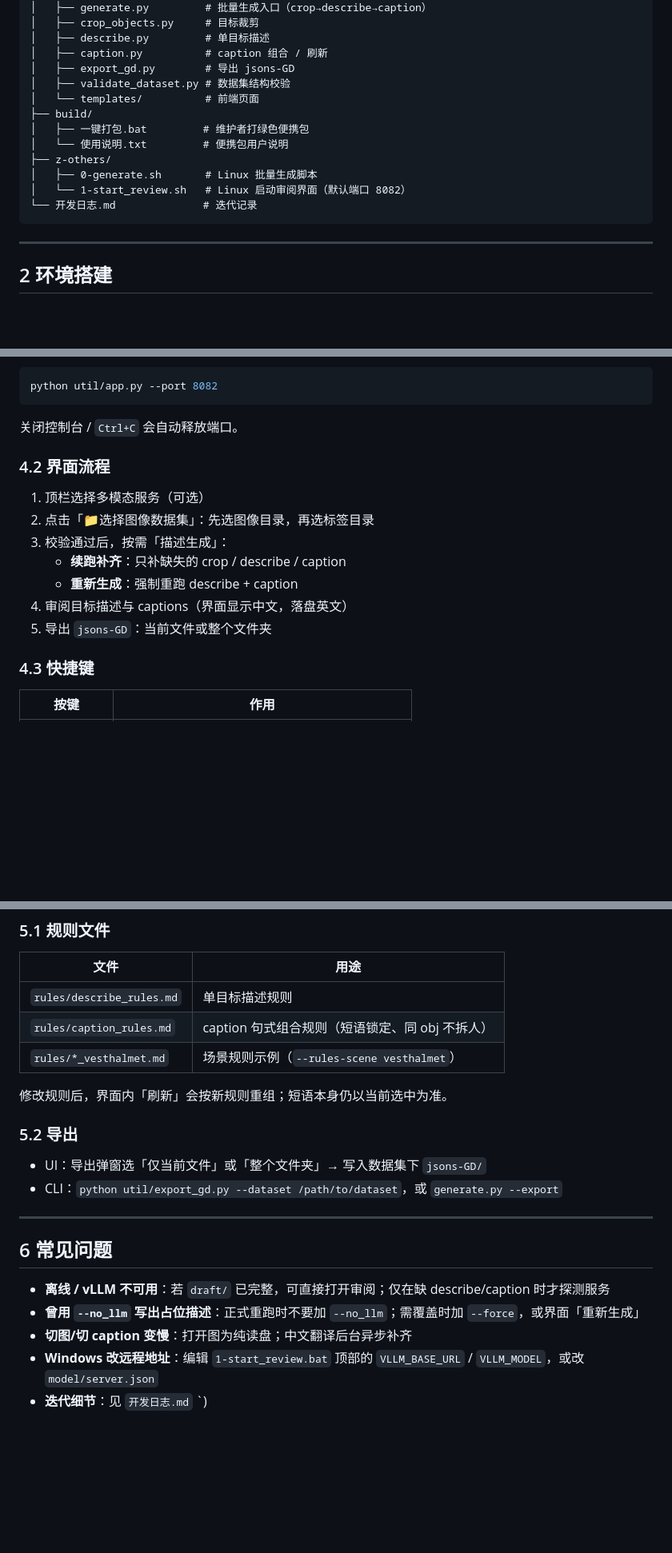
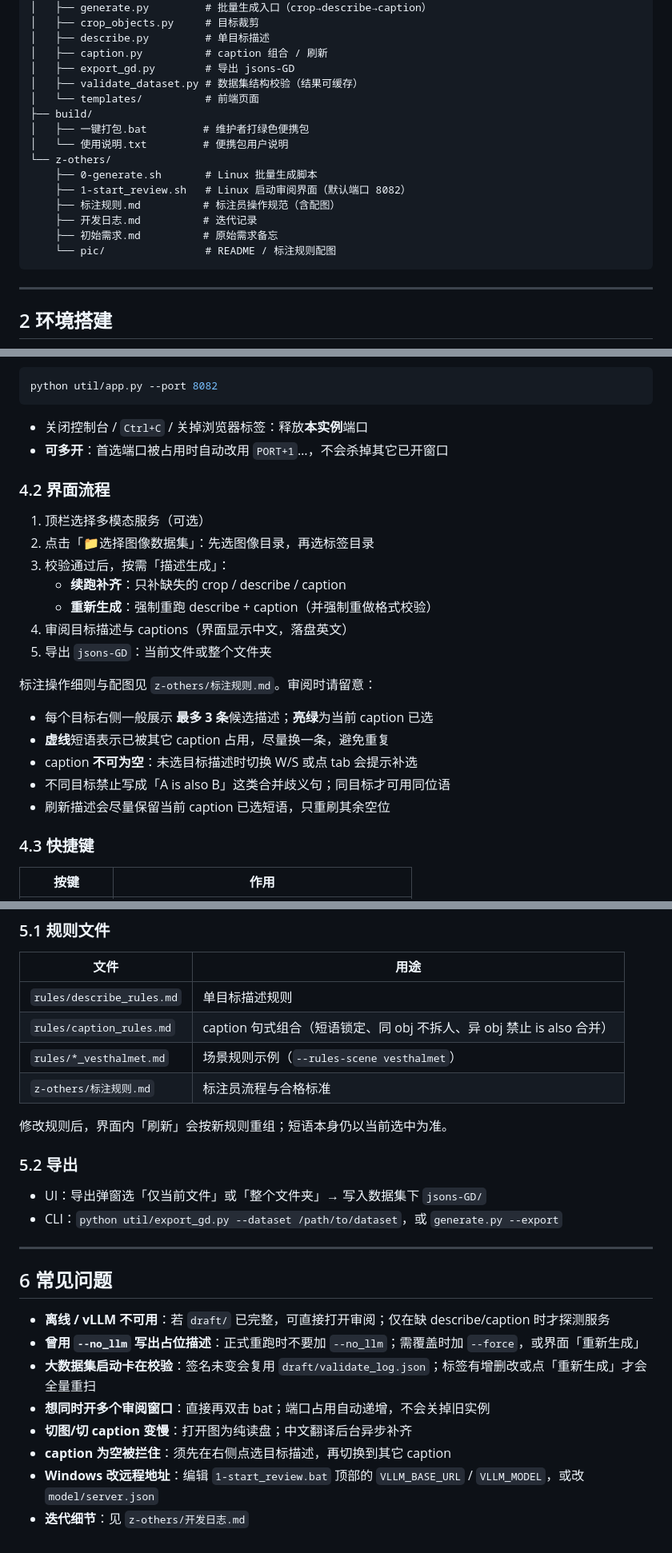
Before and after one commit to Yulin-CC/Qwen3-VL, a Markdown page: 1-annotation-tool/yoloe/README.md, 3 parts joined by grey strips. Shown at 80% size. GitHub-like rendering; blank space fills up the shorter version.

Commit message:
docs: 更新 yoloe README（配图、校验缓存与多开说明）
Co-authored-by: Cursor <cursoragent@cursor.com>

````diff
--- a/1-annotation-tool/yoloe/README.md
+++ b/1-annotation-tool/yoloe/README.md
@@ -19,15 +21,18 @@ yoloe/
 │   ├── describe.py         # 单目标描述
 │   ├── caption.py          # caption 组合 / 刷新
 │   ├── export_gd.py        # 导出 jsons-GD
-│   ├── validate_dataset.py # 数据集结构校验
+│   ├── validate_dataset.py # 数据集结构校验（结果可缓存）
 │   └── templates/          # 前端页面
 ├── build/
 │   ├── 一键打包.bat         # 维护者打绿色便携包
 │   └── 使用说明.txt         # 便携包用户说明
-├── z-others/
-│   ├── 0-generate.sh       # Linux 批量生成脚本
-│   └── 1-start_review.sh   # Linux 启动审阅界面（默认端口 8082）
-└── 开发日志.md              # 迭代记录
+└── z-others/
+    ├── 0-generate.sh       # Linux 批量生成脚本
+    ├── 1-start_review.sh   # Linux 启动审阅界面（默认端口 8082）
+    ├── 标注规则.md          # 标注员操作规范（含配图）
+    ├── 开发日志.md          # 迭代记录
+    ├── 初始需求.md          # 原始需求备忘
+    └── pic/                # README / 标注规则配图
 ```
 
 ---
@@ -117,7 +123,8 @@ bash z-others/1-start_review.sh --dataset /path/to/dataset
 python util/app.py --port 8082
 ```
 
-关闭控制台 / `Ctrl+C` 会自动释放端口。
+- 关闭控制台 / `Ctrl+C` / 关掉浏览器标签：释放**本实例**端口
+- **可多开**：首选端口被占用时自动改用 `PORT+1`…，不会杀掉其它已开窗口
 
 ### 4.2 界面流程
 
@@ -125,9 +132,17 @@ python util/app.py --port 8082
 2. 点击「📁选择图像数据集」：先选图像目录，再选标签目录
 3. 校验通过后，按需「描述生成」：
    - **续跑补齐**：只补缺失的 crop / describe / caption
-   - **重新生成**：强制重跑 describe + caption
+   - **重新生成**：强制重跑 describe + caption（并强制重做格式校验）
 4. 审阅目标描述与 captions（界面显示中文，落盘英文）
 5. 导出 `jsons-GD`：当前文件或整个文件夹
+
+标注操作细则与配图见 `z-others/标注规则.md`。审阅时请留意：
+
+- 每个目标右侧一般展示 **最多 3 条**候选描述；**亮绿**为当前 caption 已选
+- **虚线**短语表示已被其它 caption 占用，尽量换一条，避免重复
+- caption **不可为空**：未选目标描述时切换 W/S 或点 tab 会提示补选
+- 不同目标禁止写成「A is also B」这类合并歧义句；同目标才可用同位语
+- 刷新描述会尽量保留当前 caption 已选短语，只重刷其余空位
 
 ### 4.3 快捷键
 
@@ -177,8 +192,9 @@ python util/generate.py \
 | 文件 | 用途 |
 |------|------|
 | `rules/describe_rules.md` | 单目标描述规则 |
-| `rules/caption_rules.md` | caption 句式组合规则（短语锁定、同 obj 不拆人） |
+| `rules/caption_rules.md` | caption 句式组合（短语锁定、同 obj 不拆人、异 obj 禁止 is also 合并） |
 | `rules/*_vesthalmet.md` | 场景规则示例（`--rules-scene vesthalmet`） |
+| `z-others/标注规则.md` | 标注员流程与合格标准 |
 
 修改规则后，界面内「刷新」会按新规则重组；短语本身仍以当前选中为准。
 
@@ -193,7 +209,9 @@ python util/generate.py \
 
 - **离线 / vLLM 不可用**：若 `draft/` 已完整，可直接打开审阅；仅在缺 describe/caption 时才探测服务
 - **曾用 `--no_llm` 写出占位描述**：正式重跑时不要加 `--no_llm`；需覆盖时加 `--force`，或界面「重新生成」
+- **大数据集启动卡在校验**：签名未变会复用 `draft/validate_log.json`；标签有增删改或点「重新生成」才会全量重扫
+- **想同时开多个审阅窗口**：直接再双击 bat；端口占用自动递增，不会关掉旧实例
 - **切图/切 caption 变慢**：打开图为纯读盘；中文翻译后台异步补齐
+- **caption 为空被拦住**：须先在右侧点选目标描述，再切换到其它 caption
 - **Windows 改远程地址**：编辑 `1-start_review.bat` 顶部的 `VLLM_BASE_URL` / `VLLM_MODEL`，或改 `model/server.json`
-- **迭代细节**：见 `开发日志.md`
-`)
+- **迭代细节**：见 `z-others/开发日志.md`
````
Also changed, not shown: other parts of 1-annotation-tool/yoloe/README.md (+6 -3 lines).
